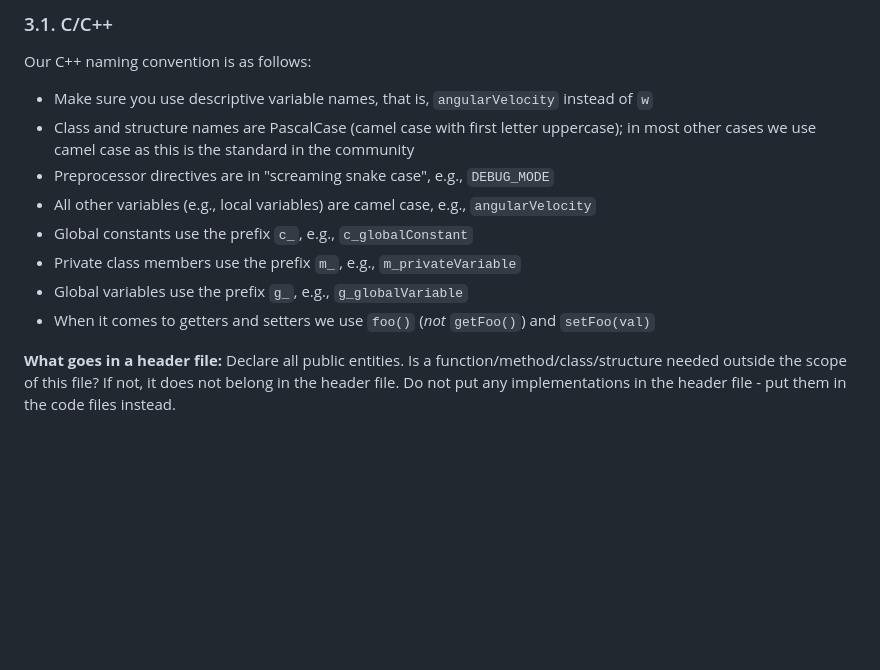
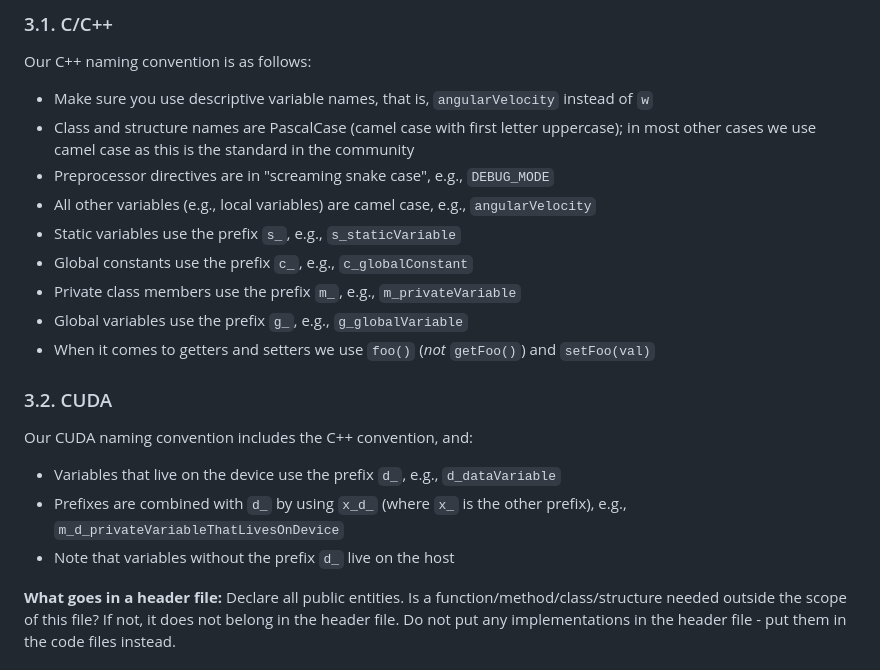
Before and after one commit to ruairimoran/spock.cu, a Markdown page: CONTRIBUTING.md, the part around the change printed below. Rendered like a GitHub page; blank space fills up the shorter version.

```diff
--- a/CONTRIBUTING.md
+++ b/CONTRIBUTING.md
@@ -187,10 +187,19 @@ Our C++ naming convention is as follows:
 - Class and structure names are PascalCase (camel case with first letter uppercase); in most other cases we use camel case as this is the standard in the community
 - Preprocessor directives are in "screaming snake case", e.g., `DEBUG_MODE`
 - All other variables (e.g., local variables) are camel case, e.g., `angularVelocity`
+- Static variables use the prefix `s_`, e.g., `s_staticVariable`
 - Global constants use the prefix `c_`, e.g., `c_globalConstant`
 - Private class members use the prefix `m_`, e.g., `m_privateVariable`
 - Global variables use the prefix `g_`, e.g., `g_globalVariable`
 - When it comes to getters and setters we use `foo()` (_not_ `getFoo()`) and `setFoo(val)`
+
+### 3.2. CUDA
+
+Our CUDA naming convention includes the C++ convention, and:
+
+- Variables that live on the device use the prefix `d_`, e.g., `d_dataVariable`
+- Prefixes are combined with `d_` by using `x_d_` (where `x_` is the other prefix), e.g., `m_d_privateVariableThatLivesOnDevice`
+- Note that variables without the prefix `d_` live on the host
 
 **What goes in a header file:** Declare all public entities. Is a function/method/class/structure needed outside the scope of this file? If not, it does not belong in the header file. Do not put any implementations in the header file - put them in the code files instead.
 
```
Also changed, not shown: other parts of CONTRIBUTING.md (+13 -13 lines).
